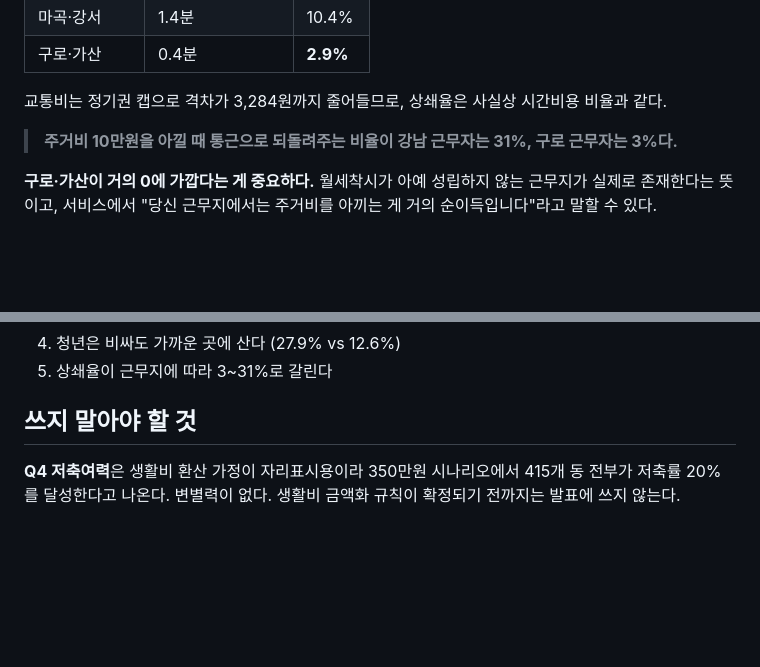
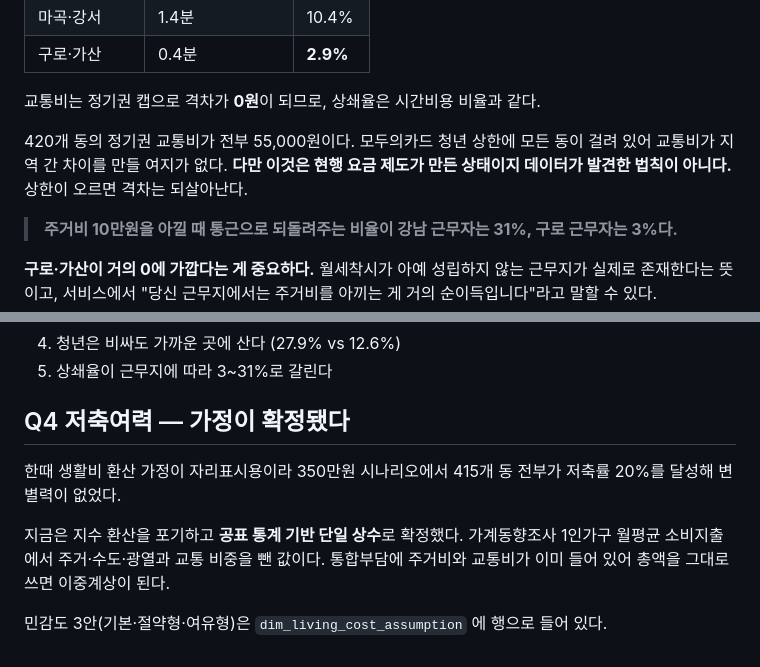
Before and after one commit to Jaeho5735/Analysis-of-Youth-Savings-Capacity-Project, a Markdown page: docs/SQL_분석결과.md, 2 parts joined by grey strips. Drawn GitHub-style; blank space fills up the shorter version.

Commit message:
docs: 정기권 격차·Q4 생활비 가정 확정 반영
DB 재조회 결과 정기권 교통비 격차는 3,284원이 아니라 0원이다.
420개 동 전부가 모두의카드 청년 상한 55,000원에 걸려 있다.
현행 요금 제도가 만든 상태이지 데이터가 발견한 법칙이 아니므로
상한이 오르면 격차가 되살아난다는 조건을 함께 적었다.

Q4 저축여력은 생활비 가정이 자리표시용이라 발표에서 뺐던 항목이다.
지수 환산을 포기하고 공표 통계 기반 단일 상수로 확정했으므로
'쓰지 말아야 할 것' 절에서 빼고 확정 서술로 교체했다.

디버깅이력 문서 2종은 그대로 둔다. 그 시점의 기록이라 현재 수치로
소급 수정하면 기록의 의미가 사라진다.

```diff
--- a/docs/SQL_분석결과.md
+++ b/docs/SQL_분석결과.md
@@ -44,7 +44,9 @@ Q3은 그 결과를 self-join 해서 지구쌍별 공통 개수를 센다.
 | 마곡·강서 | 1.4분 | 10.4% |
 | 구로·가산 | 0.4분 | **2.9%** |
 
-교통비는 정기권 캡으로 격차가 3,284원까지 줄어들므로, 상쇄율은 사실상 시간비용 비율과 같다.
+교통비는 정기권 캡으로 격차가 **0원**이 되므로, 상쇄율은 시간비용 비율과 같다.
+
+420개 동의 정기권 교통비가 전부 55,000원이다. 모두의카드 청년 상한에 모든 동이 걸려 있어 교통비가 지역 간 차이를 만들 여지가 없다. **다만 이것은 현행 요금 제도가 만든 상태이지 데이터가 발견한 법칙이 아니다.** 상한이 오르면 격차는 되살아난다.
 
 > **주거비 10만원을 아낄 때 통근으로 되돌려주는 비율이 강남 근무자는 31%, 구로 근무자는 3%다.**
 
@@ -64,6 +66,10 @@ Q3은 그 결과를 self-join 해서 지구쌍별 공통 개수를 센다.
 4. 청년은 비싸도 가까운 곳에 산다 (27.9% vs 12.6%)
 5. 상쇄율이 근무지에 따라 3~31%로 갈린다
 
-## 쓰지 말아야 할 것
+## Q4 저축여력 — 가정이 확정됐다
 
-**Q4 저축여력**은 생활비 환산 가정이 자리표시용이라 350만원 시나리오에서 415개 동 전부가 저축률 20%를 달성한다고 나온다. 변별력이 없다. 생활비 금액화 규칙이 확정되기 전까지는 발표에 쓰지 않는다.
+한때 생활비 환산 가정이 자리표시용이라 350만원 시나리오에서 415개 동 전부가 저축률 20%를 달성해 변별력이 없었다.
+
+지금은 지수 환산을 포기하고 **공표 통계 기반 단일 상수**로 확정했다. 가계동향조사 1인가구 월평균 소비지출에서 주거·수도·광열과 교통 비중을 뺀 값이다. 통합부담에 주거비와 교통비가 이미 들어 있어 총액을 그대로 쓰면 이중계상이 된다.
+
+민감도 3안(기본·절약형·여유형)은 `dim_living_cost_assumption` 에 행으로 들어 있다.
```
Also changed, not shown: docs/README.md (+2 -2 lines).
